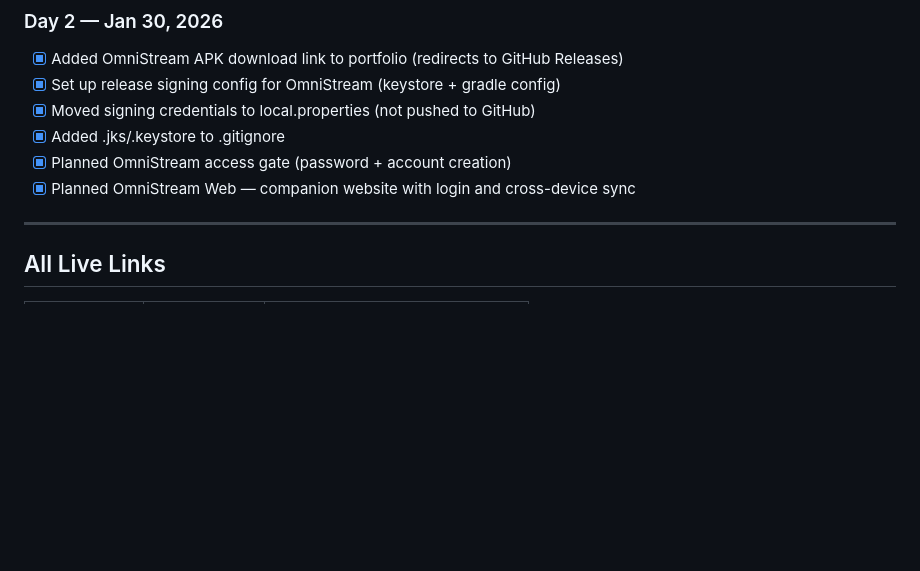
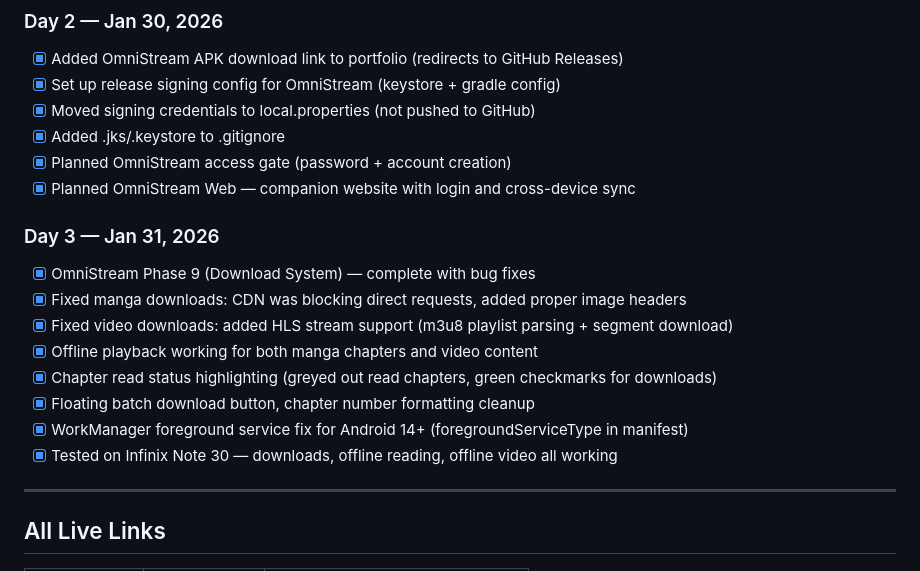
Before and after one commit to TamerAli-0/portfolio, a Markdown page: DEVLOG.md, the part around the change. Drawn GitHub-style; blank space fills up the shorter version.

Commit message:
Update devlog: OmniStream Phase 9 download system complete

```diff
--- a/DEVLOG.md
+++ b/DEVLOG.md
@@ -172,6 +172,16 @@ A drum machine / sound pad where users tap colorful pads to trigger sounds. Supp
 - [x] Planned OmniStream access gate (password + account creation)
 - [x] Planned OmniStream Web — companion website with login and cross-device sync
 
+### Day 3 — Jan 31, 2026
+- [x] OmniStream Phase 9 (Download System) — complete with bug fixes
+- [x] Fixed manga downloads: CDN was blocking direct requests, added proper image headers
+- [x] Fixed video downloads: added HLS stream support (m3u8 playlist parsing + segment download)
+- [x] Offline playback working for both manga chapters and video content
+- [x] Chapter read status highlighting (greyed out read chapters, green checkmarks for downloads)
+- [x] Floating batch download button, chapter number formatting cleanup
+- [x] WorkManager foreground service fix for Android 14+ (foregroundServiceType in manifest)
+- [x] Tested on Infinix Note 30 — downloads, offline reading, offline video all working
+
 ---
 
 ## All Live Links
```
